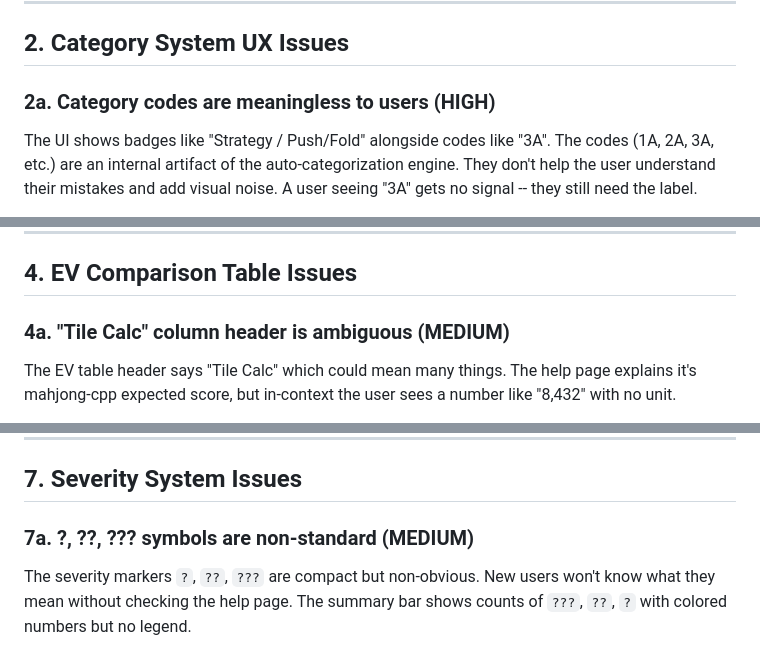
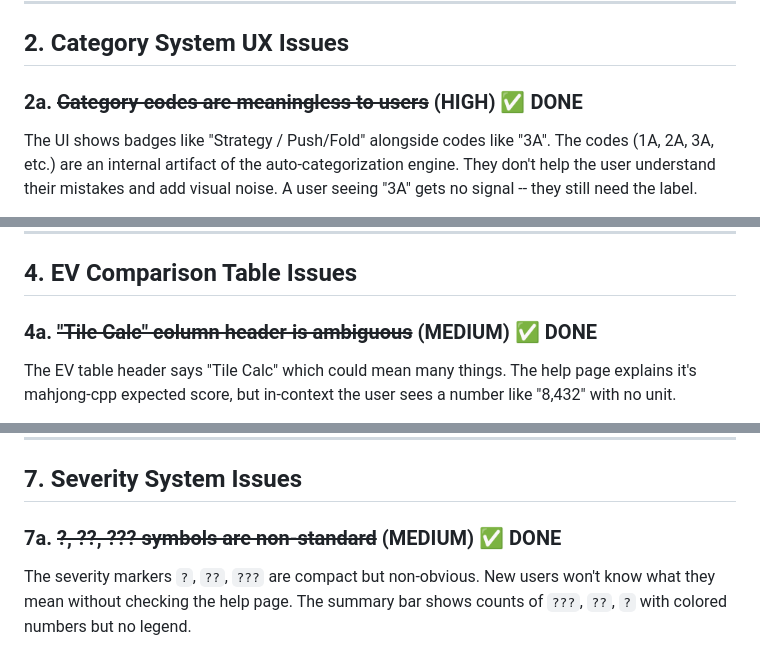
Before and after one commit to goreil/haipai-mahjong, a Markdown page: UX-AUDIT.md, 3 parts joined by grey strips. Rendered like a GitHub page.

```diff
--- a/UX-AUDIT.md
+++ b/UX-AUDIT.md
@@ -30,7 +30,7 @@ Similarly, `app.js:1521` references "2B Defense" -- the category is now `3B` (St
 
 ## 2. Category System UX Issues
 
-### 2a. Category codes are meaningless to users (HIGH)
+### 2a. ~~Category codes are meaningless to users~~ (HIGH) ✅ DONE
 
 The UI shows badges like "Strategy / Push/Fold" alongside codes like "3A". The codes (1A, 2A, 3A, etc.) are an internal artifact of the auto-categorization engine. They don't help the user understand their mistakes and add visual noise. A user seeing "3A" gets no signal -- they still need the label.
 
@@ -84,7 +84,7 @@ Scores are in the same "Details" collapse as opponent melds. If melds move inlin
 
 ## 4. EV Comparison Table Issues
 
-### 4a. "Tile Calc" column header is ambiguous (MEDIUM)
+### 4a. ~~"Tile Calc" column header is ambiguous~~ (MEDIUM) ✅ DONE
 
 The EV table header says "Tile Calc" which could mean many things. The help page explains it's mahjong-cpp expected score, but in-context the user sees a number like "8,432" with no unit.
 
@@ -132,7 +132,7 @@ Games are labeled "Game 1", "Game 2" etc. based on their database ID. These numb
 
 ## 7. Severity System Issues
 
-### 7a. ?, ??, ??? symbols are non-standard (MEDIUM)
+### 7a. ~~?, ??, ??? symbols are non-standard~~ (MEDIUM) ✅ DONE
 
 The severity markers `?`, `??`, `???` are compact but non-obvious. New users won't know what they mean without checking the help page. The summary bar shows counts of `???`, `??`, `?` with colored numbers but no legend.
 
```
Also changed, not shown: other parts of UX-AUDIT.md (+15 -15 lines).
